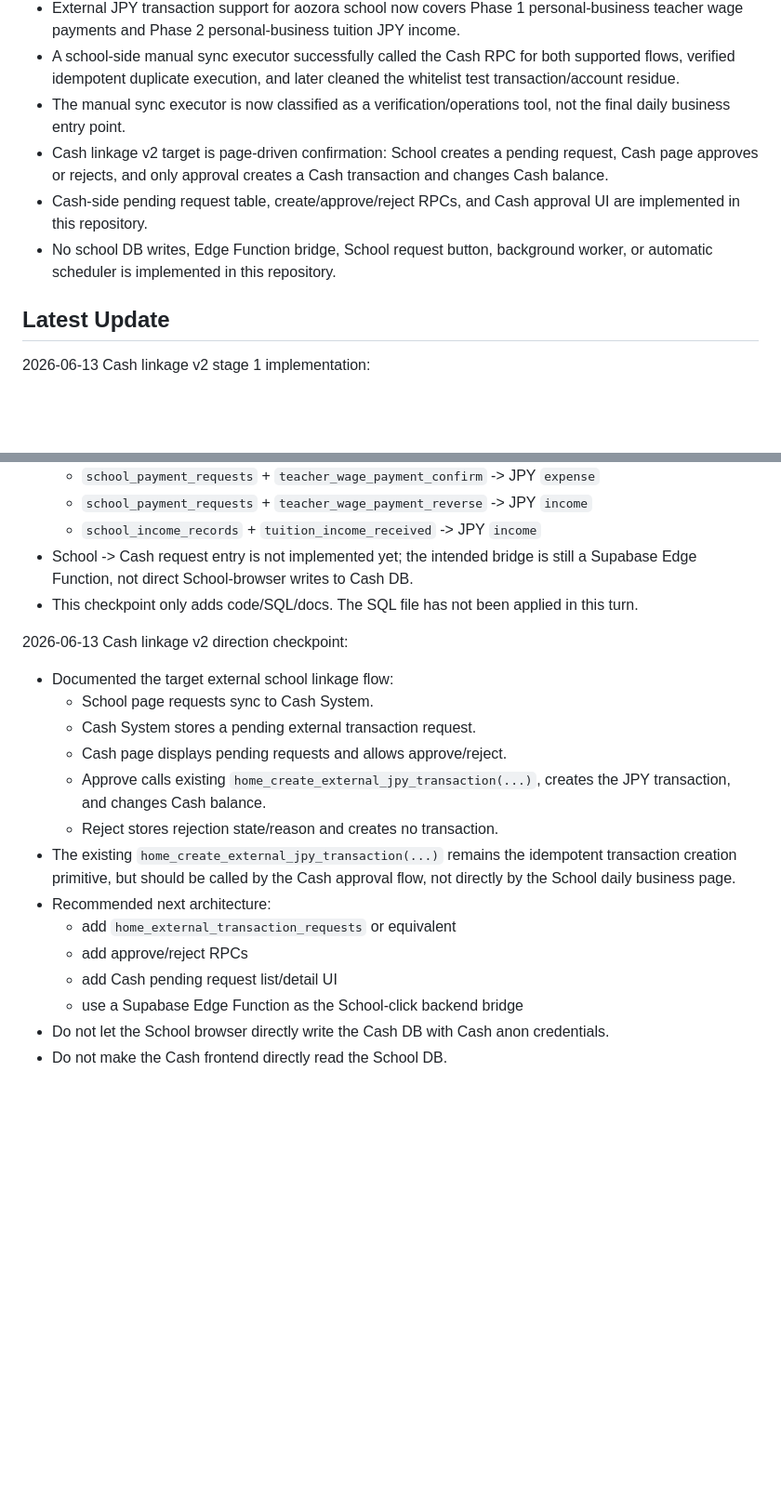
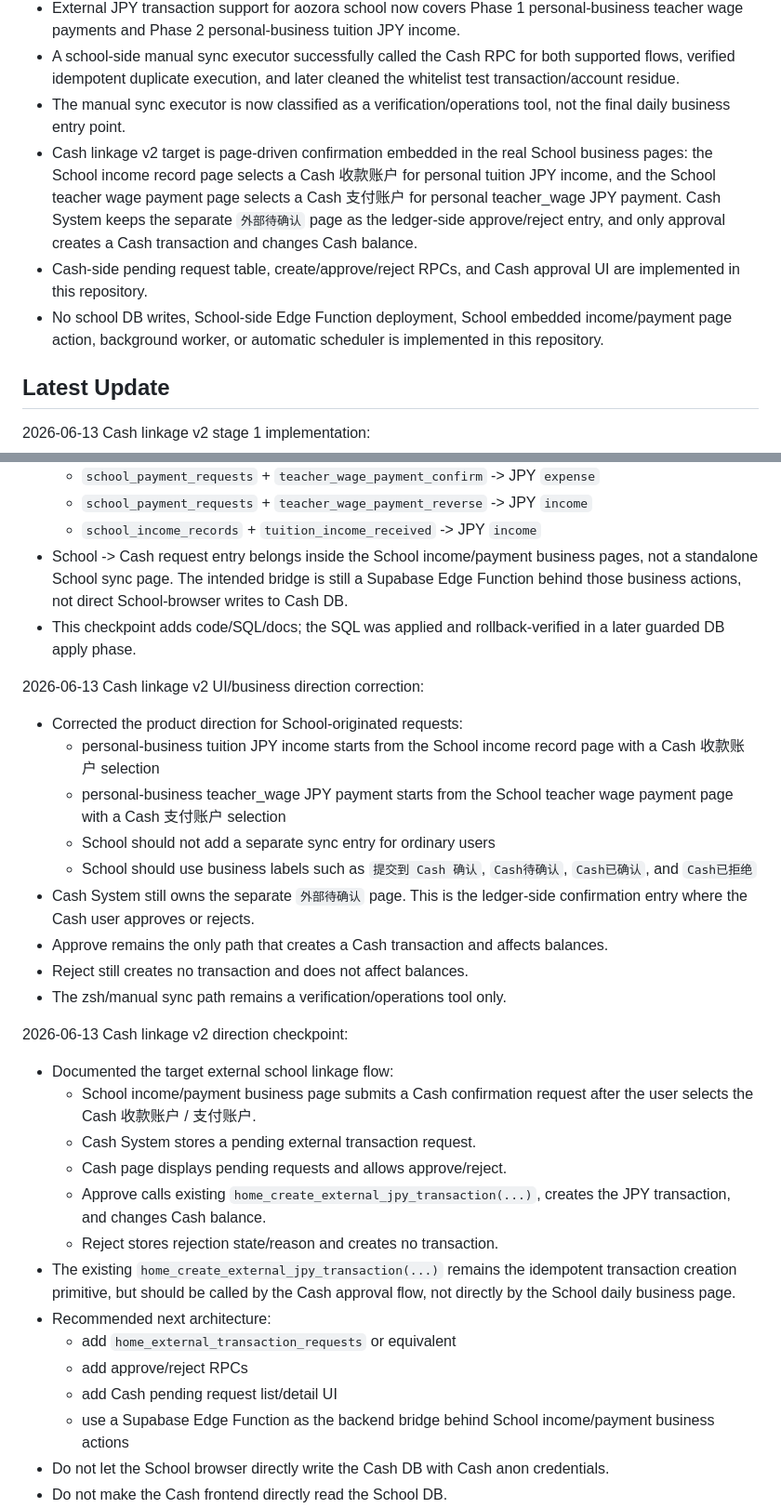
Before and after one commit to polariss710/home_account_book, a Markdown page: docs/current-status.md, 2 parts joined by grey strips. Shown at 93% size. GitHub-like rendering; blank space fills up the shorter version.

Commit message:
Document external confirmation entry for school cash requests

```diff
--- a/docs/current-status.md
+++ b/docs/current-status.md
@@ -11,9 +11,9 @@ This document keeps the current Cash System implementation checkpoint, safety no
 - External JPY transaction support for aozora school now covers Phase 1 personal-business teacher wage payments and Phase 2 personal-business tuition JPY income.
 - A school-side manual sync executor successfully called the Cash RPC for both supported flows, verified idempotent duplicate execution, and later cleaned the whitelist test transaction/account residue.
 - The manual sync executor is now classified as a verification/operations tool, not the final daily business entry point.
-- Cash linkage v2 target is page-driven confirmation: School creates a pending request, Cash page approves or rejects, and only approval creates a Cash transaction and changes Cash balance.
+- Cash linkage v2 target is page-driven confirmation embedded in the real School business pages: the School income record page selects a Cash 收款账户 for personal tuition JPY income, and the School teacher wage payment page selects a Cash 支付账户 for personal teacher_wage JPY payment. Cash System keeps the separate `外部待确认` page as the ledger-side approve/reject entry, and only approval creates a Cash transaction and changes Cash balance.
 - Cash-side pending request table, create/approve/reject RPCs, and Cash approval UI are implemented in this repository.
-- No school DB writes, Edge Function bridge, School request button, background worker, or automatic scheduler is implemented in this repository.
+- No school DB writes, School-side Edge Function deployment, School embedded income/payment page action, background worker, or automatic scheduler is implemented in this repository.
 
 ## Latest Update
 
@@ -34,13 +34,25 @@ This document keeps the current Cash System implementation checkpoint, safety no
   - `school_payment_requests` + `teacher_wage_payment_confirm` -> JPY `expense`
   - `school_payment_requests` + `teacher_wage_payment_reverse` -> JPY `income`
   - `school_income_records` + `tuition_income_received` -> JPY `income`
-- School -> Cash request entry is not implemented yet; the intended bridge is still a Supabase Edge Function, not direct School-browser writes to Cash DB.
-- This checkpoint only adds code/SQL/docs. The SQL file has not been applied in this turn.
+- School -> Cash request entry belongs inside the School income/payment business pages, not a standalone School sync page. The intended bridge is still a Supabase Edge Function behind those business actions, not direct School-browser writes to Cash DB.
+- This checkpoint adds code/SQL/docs; the SQL was applied and rollback-verified in a later guarded DB apply phase.
+
+2026-06-13 Cash linkage v2 UI/business direction correction:
+
+- Corrected the product direction for School-originated requests:
+  - personal-business tuition JPY income starts from the School income record page with a Cash 收款账户 selection
+  - personal-business teacher_wage JPY payment starts from the School teacher wage payment page with a Cash 支付账户 selection
+  - School should not add a separate sync entry for ordinary users
+  - School should use business labels such as `提交到 Cash 确认`, `Cash待确认`, `Cash已确认`, and `Cash已拒绝`
+- Cash System still owns the separate `外部待确认` page. This is the ledger-side confirmation entry where the Cash user approves or rejects.
+- Approve remains the only path that creates a Cash transaction and affects balances.
+- Reject still creates no transaction and does not affect balances.
+- The zsh/manual sync path remains a verification/operations tool only.
 
 2026-06-13 Cash linkage v2 direction checkpoint:
 
 - Documented the target external school linkage flow:
-  - School page requests sync to Cash System.
+  - School income/payment business page submits a Cash confirmation request after the user selects the Cash 收款账户 / 支付账户.
   - Cash System stores a pending external transaction request.
   - Cash page displays pending requests and allows approve/reject.
   - Approve calls existing `home_create_external_jpy_transaction(...)`, creates the JPY transaction, and changes Cash balance.
@@ -50,7 +62,7 @@ This document keeps the current Cash System implementation checkpoint, safety no
   - add `home_external_transaction_requests` or equivalent
   - add approve/reject RPCs
   - add Cash pending request list/detail UI
-  - use a Supabase Edge Function as the School-click backend bridge
+  - use a Supabase Edge Function as the backend bridge behind School income/payment business actions
 - Do not let the School browser directly write the Cash DB with Cash anon credentials.
 - Do not make the Cash frontend directly read the School DB.
 - Continue excluding 青空塾, CNY, non-target linkage, reimbursement, company account spending, and arbitrary school events.
```
Also changed, not shown: other parts of docs/current-status.md (+6 -6 lines), docs/module-status.md (+7 -7 lines), docs/system-map.md (+14 -10 lines).
